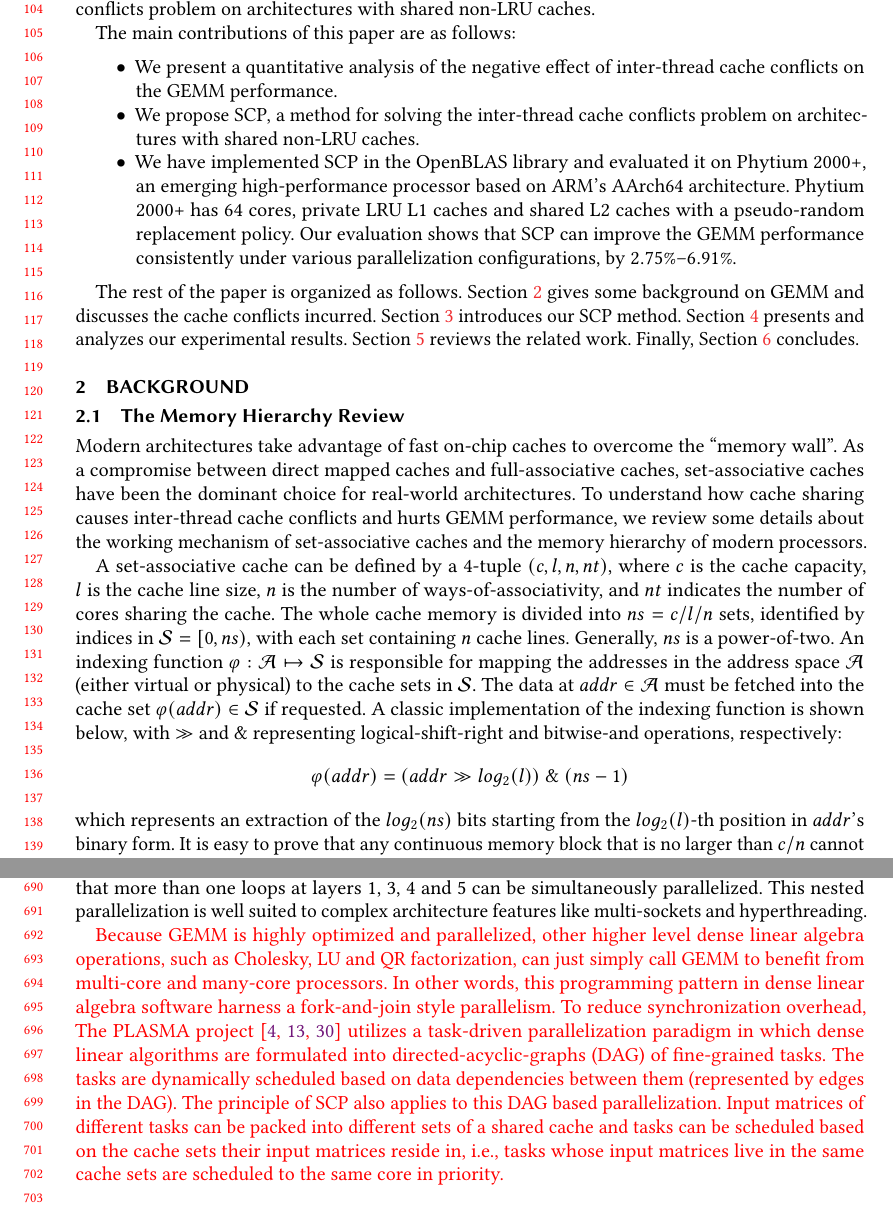
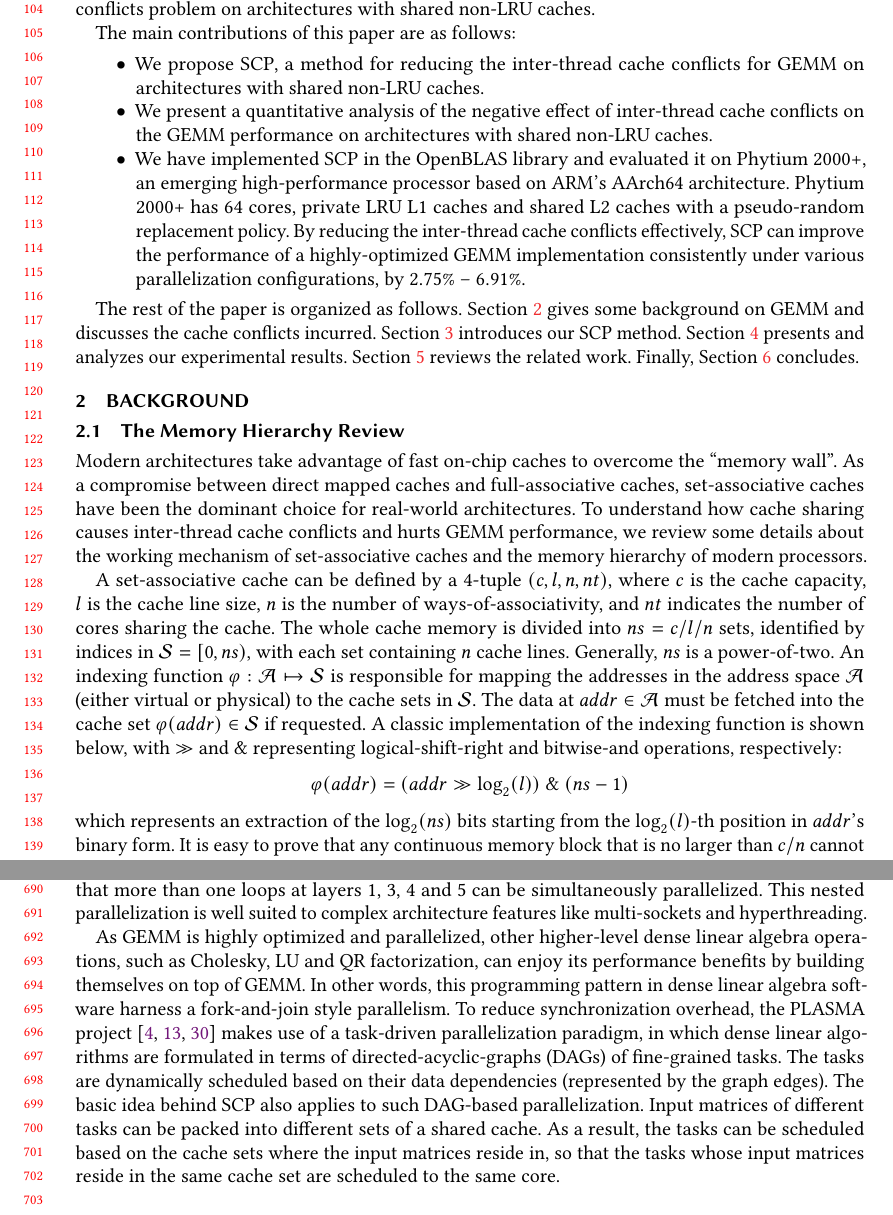
Before and after one commit to pysuxing/taco, a LaTeX paper (main.tex, which reads background.tex, intro.tex, related.tex): two parts of pages 3 and 15 of 17, joined at a grey line, cut so that both start at the same text. Compiled offline with pdfLaTeX.

Commit message:
Mearge revision from Prof. Xue

```diff
--- a/background.tex
+++ b/background.tex
@@ -28,13 +28,13 @@ $\mathcal{S}$.
 The data at $addr \in \mathcal{A}$ must be fetched
 into the cache set $\varphi(addr) \in \mathcal{S}$ if requested.
 A classic implementation of the indexing function is shown below,
-%% $\varphi(addr) = (addr \gg log_2(l)) ~\&~ (ns-1)$,
+%% $\varphi(addr) = (addr \gg \log_2(l)) ~\&~ (ns-1)$,
 with $\gg$ and $\&$ representing logical-shift-right and bitwise-and operations, respectively:
 \begin{equation*}
-  \varphi(addr) = (addr \gg log_2(l)) ~\&~ (ns-1)
+  \varphi(addr) = (addr \gg \log_2(l)) ~\&~ (ns-1)
   \label{eq:phi}
 \end{equation*}
-which represents an extraction of the $log_2(ns)$ bits starting from the $log_2(l)$-th
+which represents an extraction of the $\log_2(ns)$ bits starting from the $\log_2(l)$-th
 position in $addr$'s binary form.
 It is easy to prove that any continuous memory block
 that is no larger than $c/n$
--- a/intro.tex
+++ b/intro.tex
@@ -129,17 +129,23 @@ architectures with shared non-LRU caches.
 
 The main contributions of this paper are as follows:
 \begin{itemize}
+\item We propose SCP, a method for reducing
+	the inter-thread cache conflicts
+  for GEMM on architectures with shared non-LRU caches.
 \item We present a quantitative analysis of the negative effect of inter-thread cache
-  conflicts on the GEMM performance.
-\item We propose SCP, a method for solving the inter-thread cache conflicts
-  problem on architectures with shared non-LRU caches.
+  conflicts on the GEMM performance
+  on architectures with shared non-LRU caches.
 \item We have implemented SCP in the OpenBLAS library and evaluated it on Phytium 2000+,
   an emerging high-performance processor based on ARM's AArch64 architecture.
   Phytium 2000+ has 64 cores, private LRU L1 caches
   and shared L2 caches with a pseudo-random
-  replacement policy.
-  Our evaluation shows that SCP can improve the GEMM performance consistently
-  under various parallelization configurations, by $2.75\%$--$6.91\%$.
+  replacement policy. By reducing the inter-thread
+  cache conflicts effectively,
+  SCP can improve the
+  performance of a highly-optimized
+  GEMM implementation  consistently
+  under various parallelization configurations, by
+  $2.75\%$ -- $6.91\%$.
 \end{itemize}
 
 
--- a/related.tex
+++ b/related.tex
@@ -73,24 +73,27 @@ can be simultaneously parallelized.
 This nested parallelization is well suited to complex architecture features
 like multi-sockets and hyperthreading.
 
-\textcolor{red}{
-Because GEMM is highly optimized and parallelized,
-other higher level dense linear algebra operations,
-such as Cholesky, LU and QR factorization,
-can just simply call GEMM to benefit from multi-core and many-core processors.
+As GEMM is highly optimized and parallelized,
+other higher-level dense linear algebra operations,
+such as Cholesky, LU and QR factorization, can
+enjoy its performance benefits by building themselves
+on top of GEMM.
 In other words, this programming pattern in dense linear algebra software
 harness a fork-and-join style parallelism.
 To reduce synchronization overhead,
-The PLASMA project~\cite{plasma2009,plasma2010,plasma2017}
-utilizes a task-driven parallelization paradigm
-in which dense linear algorithms are formulated
-into directed-acyclic-graphs (DAG) of fine-grained tasks.
-The tasks are dynamically scheduled based on data dependencies
-between them (represented by edges in the DAG).
-The principle of SCP also applies to this DAG based parallelization.
+the PLASMA project~\cite{plasma2009,plasma2010,plasma2017}
+makes use of a task-driven parallelization paradigm,
+in which dense linear algorithms are formulated in
+terms of
+directed-acyclic-graphs (DAGs) of fine-grained tasks.
+The tasks are dynamically scheduled based on their
+data dependencies (represented by the graph edges).
+The basic idea behind SCP also applies to such
+DAG-based parallelization.
 Input matrices of different tasks can be packed into
-different sets of a shared cache and
-tasks can be scheduled based on the cache sets their input matrices reside in,
-i.e., tasks whose input matrices live in the same cache sets
-are scheduled to the same core in priority.
-}
+different sets of a shared cache. As a result,
+the tasks can be scheduled based on the cache sets
+where the input matrices reside in, so that
+the tasks whose input matrices reside
+in the same cache set
+are scheduled to the same core.
```
Also changed, not shown: abstract.tex (+2 -2 lines), evaluation.tex (+6 -7 lines), scp.tex (+4 -4 lines), background.tex (20 more changed lines).
